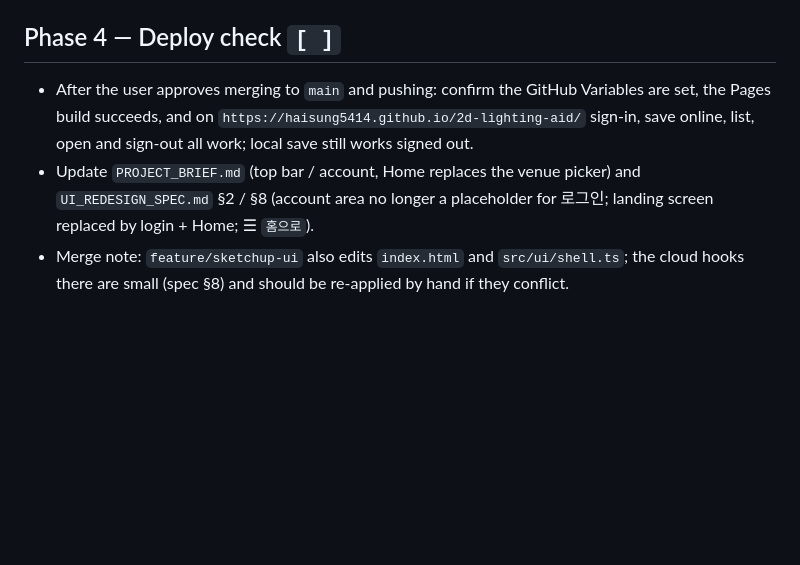
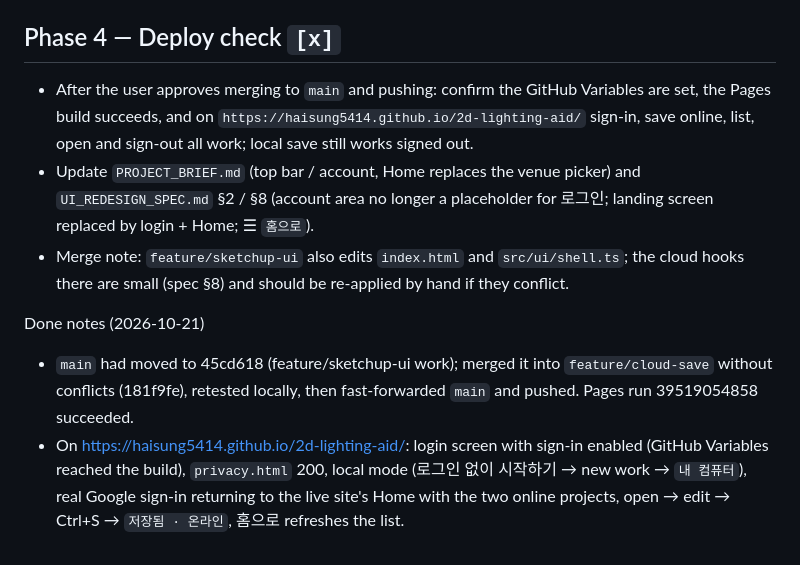
Before and after one commit to haisung5414/2d-lighting-aid, a Markdown page: docs/cloud/CLOUD_PHASES.md, the part around the change. Drawn GitHub-style; blank space fills up the shorter version.

```diff
--- a/docs/cloud/CLOUD_PHASES.md
+++ b/docs/cloud/CLOUD_PHASES.md
@@ -91,8 +91,12 @@ Done notes (2026-10-21)
 - The real sign-in from the **login screen** button was not repeated (sign-in itself was verified in Phase 1, from the editor dialog); the session was signed out at the end of testing, so the next start shows the login screen.
 - Two test rows remain in the account: `자동시험 첫 저장`, `로컬에서 온 작업`.
 
-## Phase 4 — Deploy check `[ ]`
+## Phase 4 — Deploy check `[x]`
 
 - After the user approves merging to `main` and pushing: confirm the GitHub Variables are set, the Pages build succeeds, and on `https://haisung5414.github.io/2d-lighting-aid/` sign-in, save online, list, open and sign-out all work; local save still works signed out.
 - Update `PROJECT_BRIEF.md` (top bar / account, Home replaces the venue picker) and `UI_REDESIGN_SPEC.md` §2 / §8 (account area no longer a placeholder for 로그인; landing screen replaced by login + Home; ☰ `홈으로`).
 - Merge note: `feature/sketchup-ui` also edits `index.html` and `src/ui/shell.ts`; the cloud hooks there are small (spec §8) and should be re-applied by hand if they conflict.
+
+Done notes (2026-10-21)
+- `main` had moved to 45cd618 (feature/sketchup-ui work); merged it into `feature/cloud-save` without conflicts (181f9fe), retested locally, then fast-forwarded `main` and pushed. Pages run 39519054858 succeeded.
+- On https://haisung5414.github.io/2d-lighting-aid/: login screen with sign-in enabled (GitHub Variables reached the build), `privacy.html` 200, local mode (로그인 없이 시작하기 → new work → `내 컴퓨터`), real Google sign-in returning to the live site's Home with the two online projects, open → edit → Ctrl+S → `저장됨 · 온라인`, 홈으로 refreshes the list.
```
Also changed, not shown: PROJECT_BRIEF.md (+13 -1 lines), docs/redesign/UI_REDESIGN_SPEC.md (+5 -5 lines).
